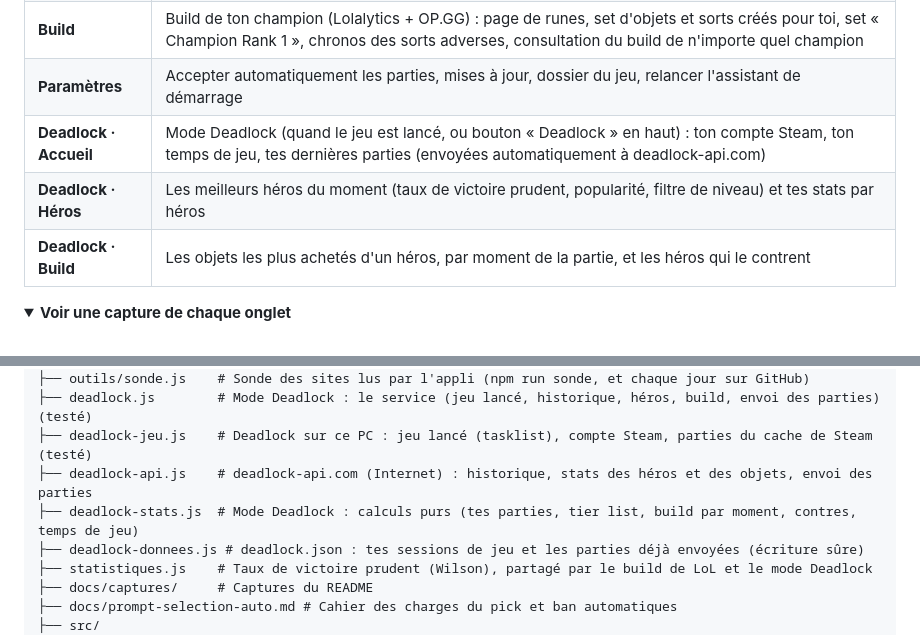
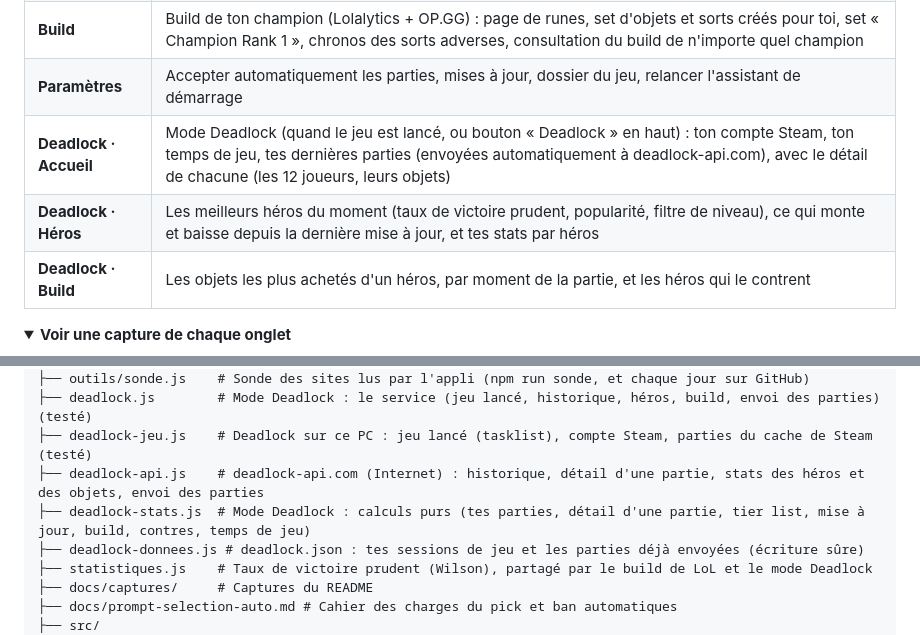
Before and after one commit to mohamed-ali-akir/lol-companion, a Markdown page: README.md, 2 parts joined by grey strips. Drawn GitHub-style; folded sections open.

```diff
--- a/README.md
+++ b/README.md
@@ -42,8 +42,8 @@ avec le vrai client, ce sont celles du jeu). Le build de l'onglet Build vient de
 | **Challenge** | Challenge Arena : faire un top 3 avec tous les champions, dans l'ordre alphabétique. Faits, restants, barre de progression, prochain champion, et pick automatique du prochain champion en Arena |
 | **Build** | Build de ton champion (Lolalytics + OP.GG) : page de runes, set d'objets et sorts créés pour toi, set « Champion Rank 1 », chronos des sorts adverses, consultation du build de n'importe quel champion |
 | **Paramètres** | Accepter automatiquement les parties, mises à jour, dossier du jeu, relancer l'assistant de démarrage |
-| **Deadlock · Accueil** | Mode Deadlock (quand le jeu est lancé, ou bouton « Deadlock » en haut) : ton compte Steam, ton temps de jeu, tes dernières parties (envoyées automatiquement à deadlock-api.com) |
-| **Deadlock · Héros** | Les meilleurs héros du moment (taux de victoire prudent, popularité, filtre de niveau) et tes stats par héros |
+| **Deadlock · Accueil** | Mode Deadlock (quand le jeu est lancé, ou bouton « Deadlock » en haut) : ton compte Steam, ton temps de jeu, tes dernières parties (envoyées automatiquement à deadlock-api.com), avec le détail de chacune (les 12 joueurs, leurs objets) |
+| **Deadlock · Héros** | Les meilleurs héros du moment (taux de victoire prudent, popularité, filtre de niveau), ce qui monte et baisse depuis la dernière mise à jour, et tes stats par héros |
 | **Deadlock · Build** | Les objets les plus achetés d'un héros, par moment de la partie, et les héros qui le contrent |
 
 <details>
@@ -828,8 +841,8 @@ lol-level-calculator/
 ├── outils/sonde.js    # Sonde des sites lus par l'appli (npm run sonde, et chaque jour sur GitHub)
 ├── deadlock.js        # Mode Deadlock : le service (jeu lancé, historique, héros, build, envoi des parties) (testé)
 ├── deadlock-jeu.js    # Deadlock sur ce PC : jeu lancé (tasklist), compte Steam, parties du cache de Steam (testé)
-├── deadlock-api.js    # deadlock-api.com (Internet) : historique, stats des héros et des objets, envoi des parties
-├── deadlock-stats.js  # Mode Deadlock : calculs purs (tes parties, tier list, build par moment, contres, temps de jeu)
+├── deadlock-api.js    # deadlock-api.com (Internet) : historique, détail d'une partie, stats des héros et des objets, envoi des parties
+├── deadlock-stats.js  # Mode Deadlock : calculs purs (tes parties, détail d'une partie, tier list, mise à jour, build, contres, temps de jeu)
 ├── deadlock-donnees.js # deadlock.json : tes sessions de jeu et les parties déjà envoyées (écriture sûre)
 ├── statistiques.js    # Taux de victoire prudent (Wilson), partagé par le build de LoL et le mode Deadlock
 ├── docs/captures/     # Captures du README
```
Also changed, not shown: other parts of README.md (+13 -0 lines), CHANGELOG.md (+6 -0 lines), docs/captures/deadlock-accueil.png, docs/captures/deadlock-heros.png, docs/captures/deadlock-partie.png (added), 15 other files.
